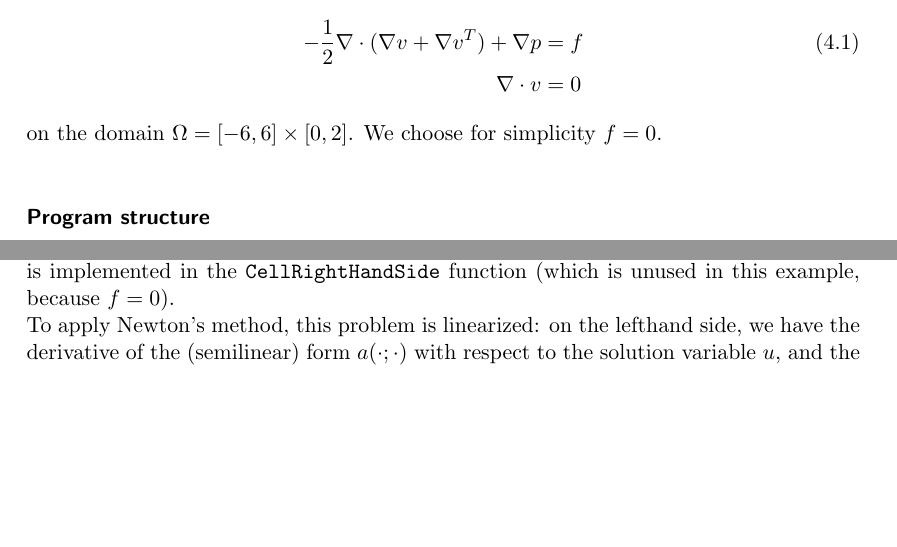
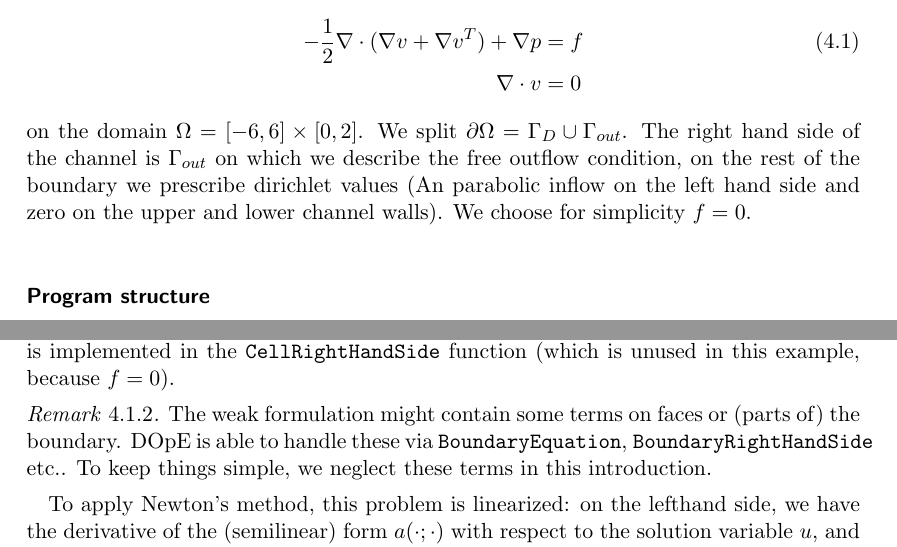
Before and after one commit to winnifried/dopelib, a LaTeX thesis (Examples/description.tex, which reads Examples/PDE/StatPDE/Example1/content.tex): two parts of pages 22 and 24 of 64, joined at a grey line, cut so that both start at the same text, the shorter picture padded with empty space. Compiled offline with pdfLaTeX.

Commit message:
PDE StatPDE Example1 cleaned and reworked.

```diff
--- a/Examples/PDE/StatPDE/Example1/content.tex
+++ b/Examples/PDE/StatPDE/Example1/content.tex
@@ -7,7 +7,7 @@ the do-nothing outflow condition. In strong formulation we have
 -\frac{1}{2}\nabla\cdot (\nabla v + \nabla v^{T}) + \nabla p &= f \\
 \nabla \cdot v &= 0 \notag
 \end{align}
-on the domain $\Omega = [-6,6]\times [0,2]$. We choose for simplicity $f=0$.\\
+on the domain $\Omega = [-6,6]\times [0,2]$. We split $\partial \Omega = \Gamma_D \cup \Gamma_{out}$. The right hand side of the channel is $\Gamma_{out}$ on which we describe the free outflow condition, on the rest of the boundary we prescribe dirichlet values (An parabolic inflow on the left hand side and zero on the upper and lower channel walls). We choose for simplicity $f=0$.\\
 
 \subsubsection{Program structure}
 
@@ -50,7 +53,10 @@ Furthermore, in DOpE we always interpret the problems in the context of a Newton
 \begin{equation*}
    a(u;\varphi) = f(\varphi).
 \end{equation*}
-The lefthand side is implemented in the \texttt{CellEquation} function, the righthand side is implemented in the \texttt{CellRightHandSide} function (which is unused in this example, because $f=0$).\\
+The lefthand side is implemented in the \texttt{CellEquation} function, the righthand side is implemented in the \texttt{CellRightHandSide} function (which is unused in this example, because $f=0$).
+\begin{remark}
+The weak formulation might contain some terms on faces or (parts of) the boundary. DOpE is able to handle these via \texttt{BoundaryEquation}, \texttt{BoundaryRightHandSide} etc.. To keep things simple, we neglect these terms in this introduction.
+\end{remark}
 To apply Newton's method, this problem is linearized: on the lefthand side, we have the derivative of the (semilinear) form $a(\cdot;\cdot)$ with respect to the solution variable $u$, and the righthand side is the residual of the weak formulation:
 \begin{equation*}
    a_u'(u;u^+,\varphi) = -a(u;\varphi) + f(\varphi).
```
Also changed, not shown: Examples/description_full.pdf, Examples/PDE/StatPDE/Example1/content.tex (13 more changed lines), 4 other files.
